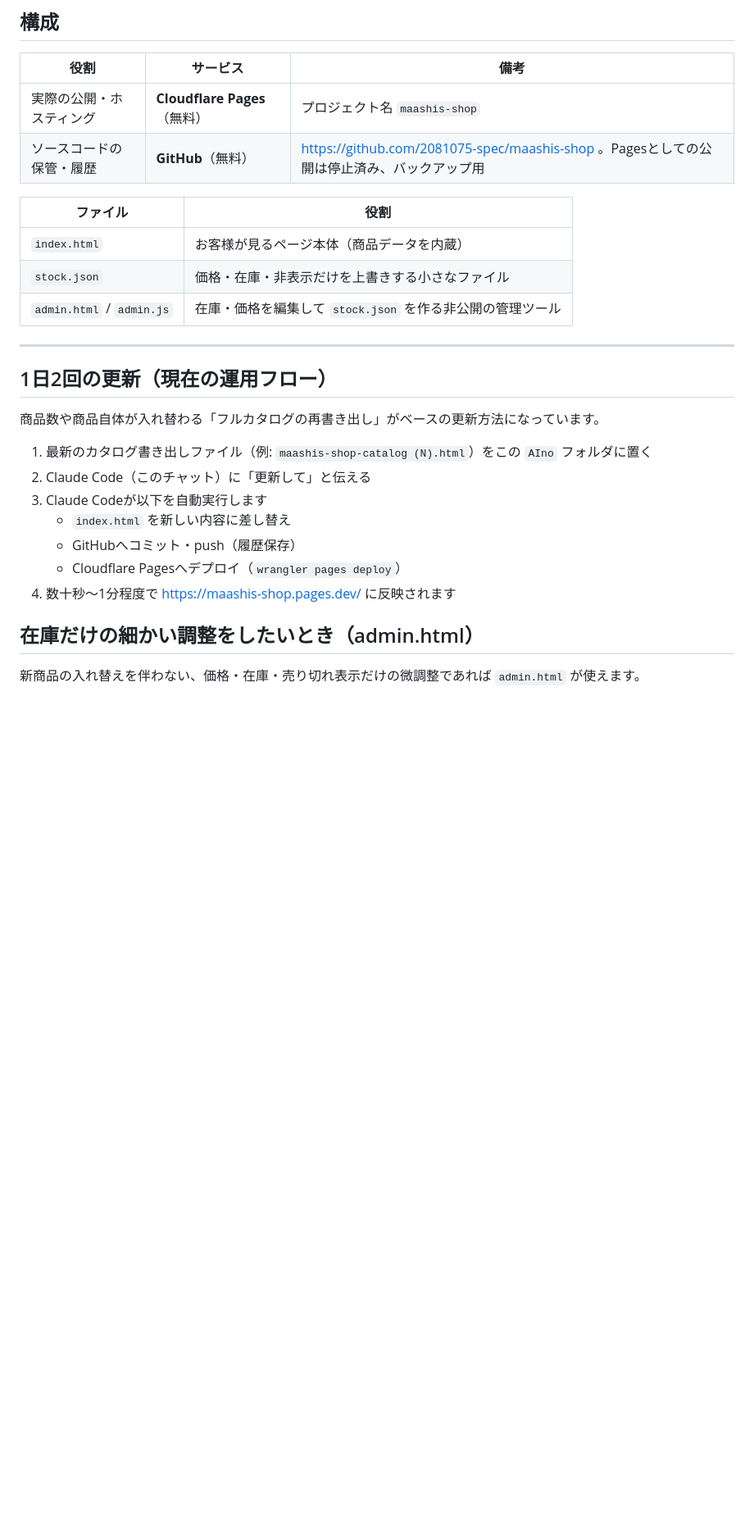
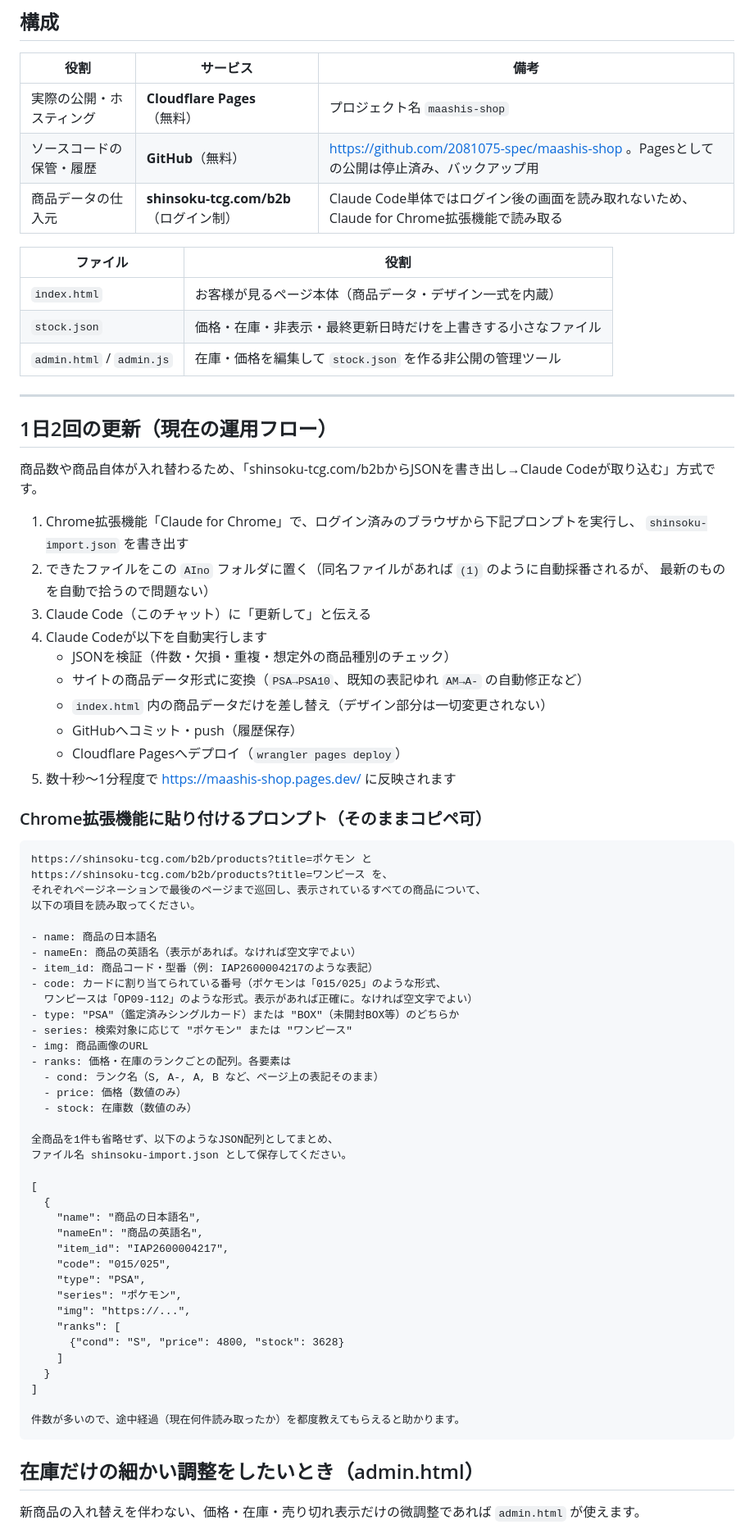
Before and after one commit to 2081075-spec/maashis-shop, a Markdown page: README.md, the part around one of its changes. Shown at 82% size. Drawn GitHub-style; blank space fills up the shorter version.

Commit message:
Update README: current JSON-import workflow, card-number field, known issues

````diff
--- a/README.md
+++ b/README.md
@@ -13,26 +13,74 @@
 |---|---|---|
 | 実際の公開・ホスティング | **Cloudflare Pages**（無料） | プロジェクト名 `maashis-shop` |
 | ソースコードの保管・履歴 | **GitHub**（無料） | https://github.com/2081075-spec/maashis-shop 。Pagesとしての公開は停止済み、バックアップ用 |
+| 商品データの仕入元 | **shinsoku-tcg.com/b2b**（ログイン制） | Claude Code単体ではログイン後の画面を読み取れないため、Claude for Chrome拡張機能で読み取る |
 
 | ファイル | 役割 |
 |---|---|
-| `index.html` | お客様が見るページ本体（商品データを内蔵） |
-| `stock.json` | 価格・在庫・非表示だけを上書きする小さなファイル |
+| `index.html` | お客様が見るページ本体（商品データ・デザイン一式を内蔵） |
+| `stock.json` | 価格・在庫・非表示・最終更新日時だけを上書きする小さなファイル |
 | `admin.html` / `admin.js` | 在庫・価格を編集して `stock.json` を作る非公開の管理ツール |
 
 ---
 
 ## 1日2回の更新（現在の運用フロー）
 
-商品数や商品自体が入れ替わる「フルカタログの再書き出し」がベースの更新方法になっています。
+商品数や商品自体が入れ替わるため、「shinsoku-tcg.com/b2bからJSONを書き出し→Claude Codeが取り込む」方式です。
 
-1. 最新のカタログ書き出しファイル（例: `maashis-shop-catalog (N).html`）をこの `AIno` フォルダに置く
-2. Claude Code（このチャット）に「更新して」と伝える
-3. Claude Codeが以下を自動実行します
-   - `index.html` を新しい内容に差し替え
+1. Chrome拡張機能「Claude for Chrome」で、ログイン済みのブラウザから下記プロンプトを実行し、
+   `shinsoku-import.json` を書き出す
+2. できたファイルをこの `AIno` フォルダに置く（同名ファイルがあれば `(1)` のように自動採番されるが、
+   最新のものを自動で拾うので問題ない）
+3. Claude Code（このチャット）に「更新して」と伝える
+4. Claude Codeが以下を自動実行します
+   - JSONを検証（件数・欠損・重複・想定外の商品種別のチェック）
+   - サイトの商品データ形式に変換（`PSA→PSA10`、既知の表記ゆれ `AM→A-` の自動修正など）
+   - `index.html` 内の商品データだけを差し替え（デザイン部分は一切変更されない）
    - GitHubへコミット・push（履歴保存）
    - Cloudflare Pagesへデプロイ（`wrangler pages deploy`）
-4. 数十秒〜1分程度で https://maashis-shop.pages.dev/ に反映されます
+5. 数十秒〜1分程度で https://maashis-shop.pages.dev/ に反映されます
+
+### Chrome拡張機能に貼り付けるプロンプト（そのままコピペ可）
+
+```text
+https://shinsoku-tcg.com/b2b/products?title=ポケモン と
+https://shinsoku-tcg.com/b2b/products?title=ワンピース を、
+それぞれページネーションで最後のページまで巡回し、表示されているすべての商品について、
+以下の項目を読み取ってください。
+
+- name: 商品の日本語名
+- nameEn: 商品の英語名（表示があれば。なければ空文字でよい）
+- item_id: 商品コード・型番（例: IAP2600004217のような表記）
+- code: カードに割り当てられている番号（ポケモンは「015/025」のような形式、
+  ワンピースは「OP09-112」のような形式。表示があれば正確に。なければ空文字でよい）
+- type: "PSA"（鑑定済みシングルカード）または "BOX"（未開封BOX等）のどちらか
+- series: 検索対象に応じて "ポケモン" または "ワンピース"
+- img: 商品画像のURL
+- ranks: 価格・在庫のランクごとの配列。各要素は
+  - cond: ランク名（S, A-, A, B など、ページ上の表記そのまま）
+  - price: 価格（数値のみ）
+  - stock: 在庫数（数値のみ）
+
+全商品を1件も省略せず、以下のようなJSON配列としてまとめ、
+ファイル名 shinsoku-import.json として保存してください。
+
+[
+  {
+    "name": "商品の日本語名",
+    "nameEn": "商品の英語名",
+    "item_id": "IAP2600004217",
+    "code": "015/025",
+    "type": "PSA",
+    "series": "ポケモン",
+    "img": "https://...",
+    "ranks": [
+      {"cond": "S", "price": 4800, "stock": 3628}
+    ]
+  }
+]
+
+件数が多いので、途中経過（現在何件読み取ったか）を都度教えてもらえると助かります。
+```
 
 ## 在庫だけの細かい調整をしたいとき（admin.html）
 
````
Also changed, not shown: other parts of README.md (+17 -2 lines).
